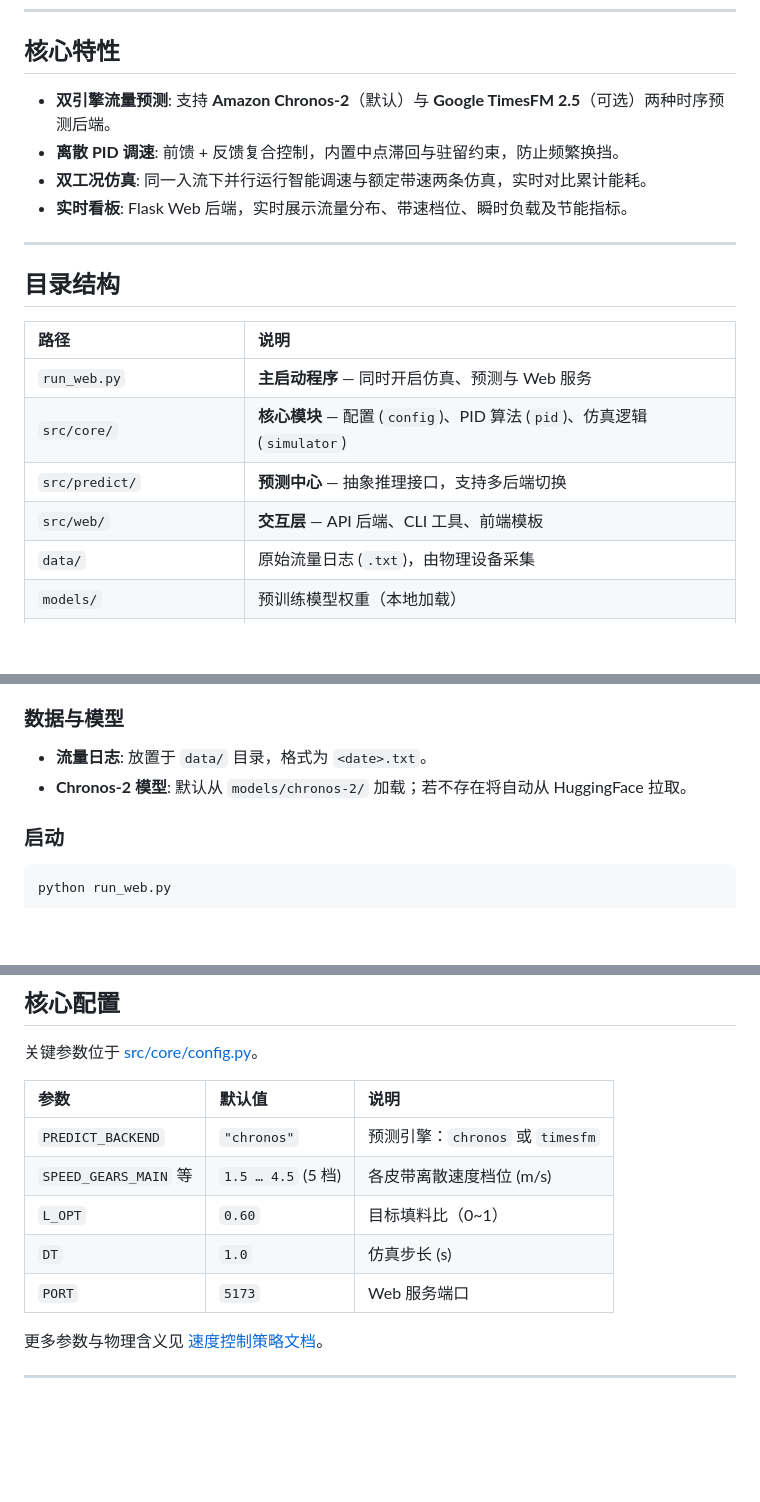
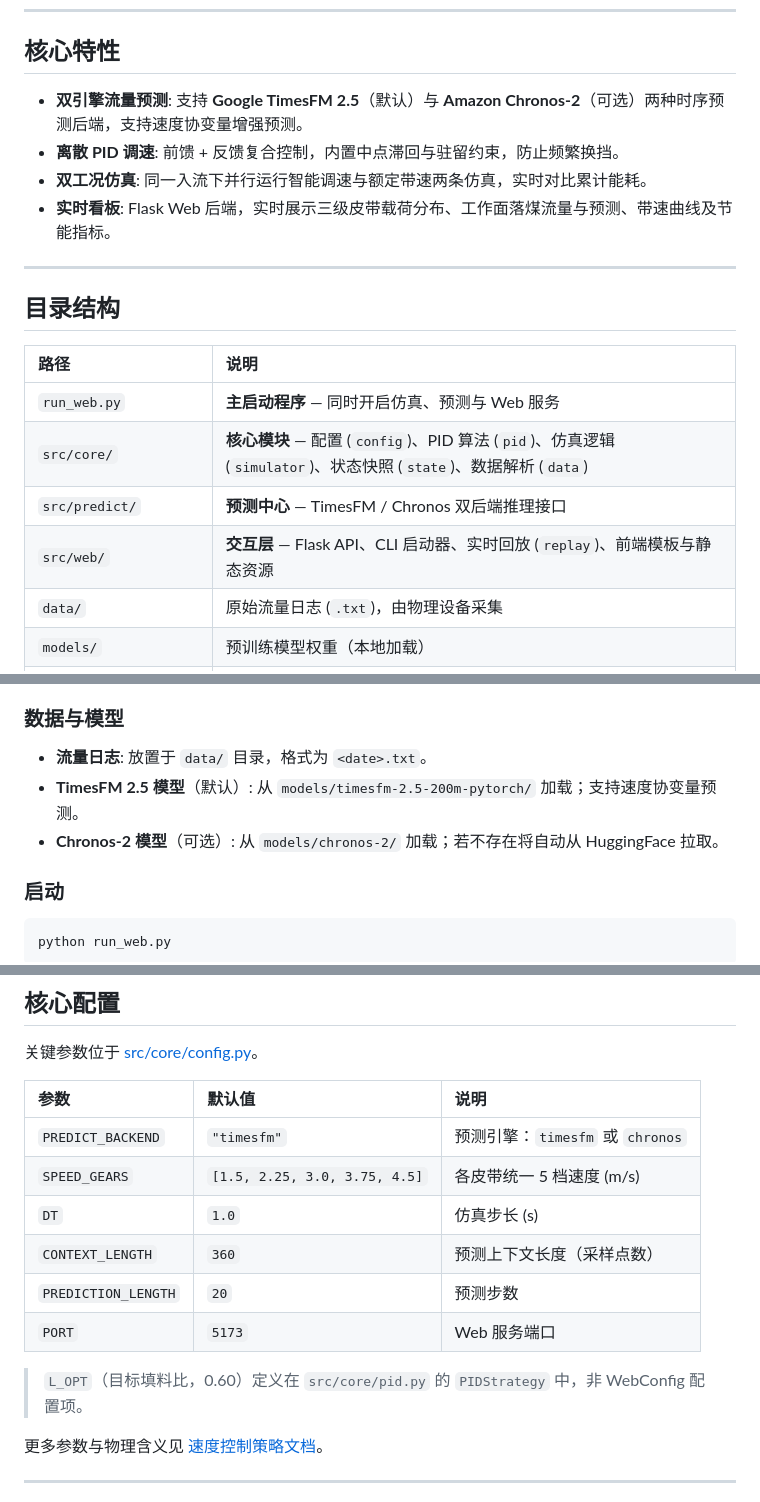
Before and after one commit to haorumingyue/TLM, a Markdown page: README.md, 3 parts joined by grey strips. Drawn GitHub-style; blank space fills up the shorter version.

Commit message:
docs: 更新 README.md，调整核心特性描述，优化目录结构和参数说明

```diff
--- a/README.md
+++ b/README.md
@@ -12,10 +12,10 @@ TLM 是一个专为煤矿胶带输送线设计的**集约化节能调速系统**
 
 ## 核心特性
 
-- **双引擎流量预测**: 支持 **Amazon Chronos-2**（默认）与 **Google TimesFM 2.5**（可选）两种时序预测后端。
+- **双引擎流量预测**: 支持 **Google TimesFM 2.5**（默认）与 **Amazon Chronos-2**（可选）两种时序预测后端，支持速度协变量增强预测。
 - **离散 PID 调速**: 前馈 + 反馈复合控制，内置中点滞回与驻留约束，防止频繁换挡。
 - **双工况仿真**: 同一入流下并行运行智能调速与额定带速两条仿真，实时对比累计能耗。
-- **实时看板**: Flask Web 后端，实时展示流量分布、带速档位、瞬时负载及节能指标。
+- **实时看板**: Flask Web 后端，实时展示三级皮带载荷分布、工作面落煤流量与预测、带速曲线及节能指标。
 
 ---
 
@@ -24,9 +24,9 @@ TLM 是一个专为煤矿胶带输送线设计的**集约化节能调速系统**
 | 路径 | 说明 |
 | :--- | :--- |
 | `run_web.py` | **主启动程序** — 同时开启仿真、预测与 Web 服务 |
-| `src/core/` | **核心模块** — 配置 (`config`)、PID 算法 (`pid`)、仿真逻辑 (`simulator`) |
-| `src/predict/` | **预测中心** — 抽象推理接口，支持多后端切换 |
-| `src/web/` | **交互层** — API 后端、CLI 工具、前端模板 |
+| `src/core/` | **核心模块** — 配置 (`config`)、PID 算法 (`pid`)、仿真逻辑 (`simulator`)、状态快照 (`state`)、数据解析 (`data`) |
+| `src/predict/` | **预测中心** — TimesFM / Chronos 双后端推理接口 |
+| `src/web/` | **交互层** — Flask API、CLI 启动器、实时回放 (`replay`)、前端模板与静态资源 |
 | `data/` | 原始流量日志 (`.txt`)，由物理设备采集 |
 | `models/` | 预训练模型权重（本地加载） |
 | `docs/` | 详细设计文档，含 [速度控制策略](docs/SPEED_CONTROL.md) |
@@ -60,7 +60,8 @@ pip install -r requirements.txt
 ### 数据与模型
 
 - **流量日志**: 放置于 `data/` 目录，格式为 `<date>.txt`。
-- **Chronos-2 模型**: 默认从 `models/chronos-2/` 加载；若不存在将自动从 HuggingFace 拉取。
+- **TimesFM 2.5 模型**（默认）: 从 `models/timesfm-2.5-200m-pytorch/` 加载；支持速度协变量预测。
+- **Chronos-2 模型**（可选）: 从 `models/chronos-2/` 加载；若不存在将自动从 HuggingFace 拉取。
 
 ### 启动
 
@@ -78,11 +79,14 @@ python run_web.py
 
 | 参数 | 默认值 | 说明 |
 | :--- | :--- | :--- |
-| `PREDICT_BACKEND` | `"chronos"` | 预测引擎：`chronos` 或 `timesfm` |
-| `SPEED_GEARS_MAIN` 等 | `1.5 … 4.5` (5 档) | 各皮带离散速度档位 (m/s) |
-| `L_OPT` | `0.60` | 目标填料比（0~1） |
+| `PREDICT_BACKEND` | `"timesfm"` | 预测引擎：`timesfm` 或 `chronos` |
+| `SPEED_GEARS` | `[1.5, 2.25, 3.0, 3.75, 4.5]` | 各皮带统一 5 档速度 (m/s) |
 | `DT` | `1.0` | 仿真步长 (s) |
+| `CONTEXT_LENGTH` | `360` | 预测上下文长度（采样点数） |
+| `PREDICTION_LENGTH` | `20` | 预测步数 |
 | `PORT` | `5173` | Web 服务端口 |
+
+> `L_OPT`（目标填料比，0.60）定义在 `src/core/pid.py` 的 `PIDStrategy` 中，非 WebConfig 配置项。
 
 更多参数与物理含义见 [速度控制策略文档](docs/SPEED_CONTROL.md)。
 
```
